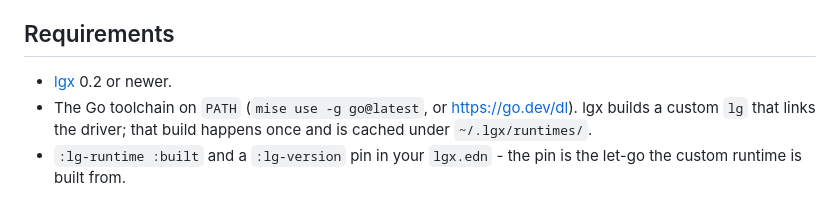
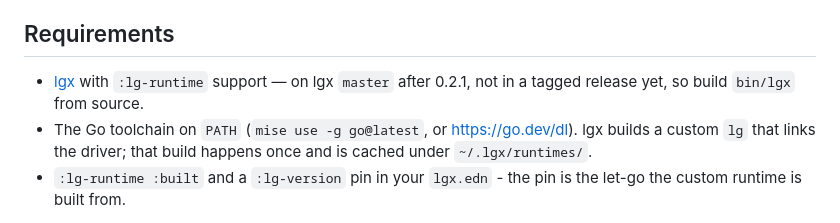
Before and after one commit to abogoyavlensky/letgo-packages, a Markdown page: sqlite/README.md, the part around the change. Rendered like a GitHub page.

```diff
--- a/sqlite/README.md
+++ b/sqlite/README.md
@@ -8,7 +8,9 @@ cross-compiled builds stay clean.
 
 ## Requirements
 
-- [lgx](https://github.com/abogoyavlensky/lgx) 0.2 or newer.
+- [lgx](https://github.com/abogoyavlensky/lgx) with `:lg-runtime`
+  support — on lgx `master` after 0.2.1, not in a tagged release yet, so
+  build `bin/lgx` from source.
 - The Go toolchain on `PATH` (`mise use -g go@latest`, or
   <https://go.dev/dl>). lgx builds a custom `lg` that links the driver;
   that build happens once and is cached under `~/.lgx/runtimes/`.
```
Also changed, not shown: wails/README.md (+5 -3 lines).
